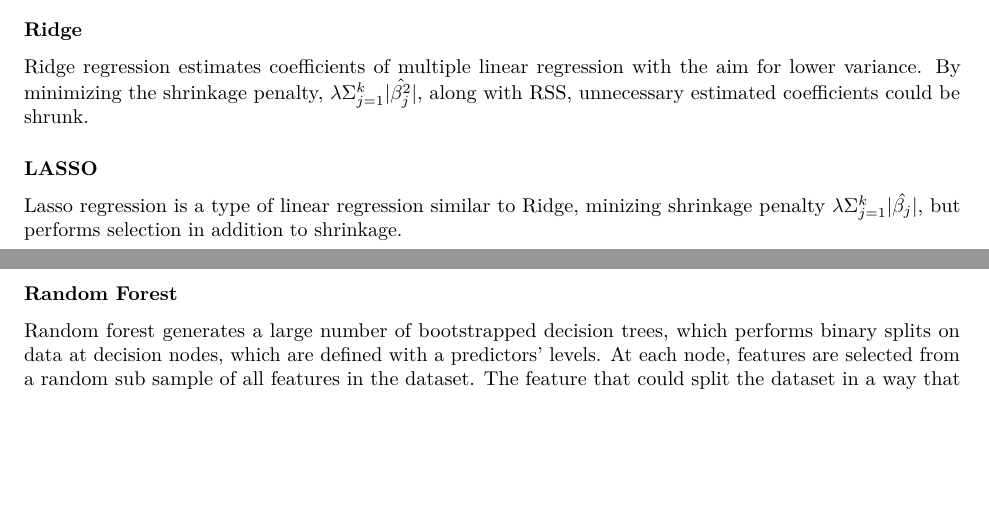
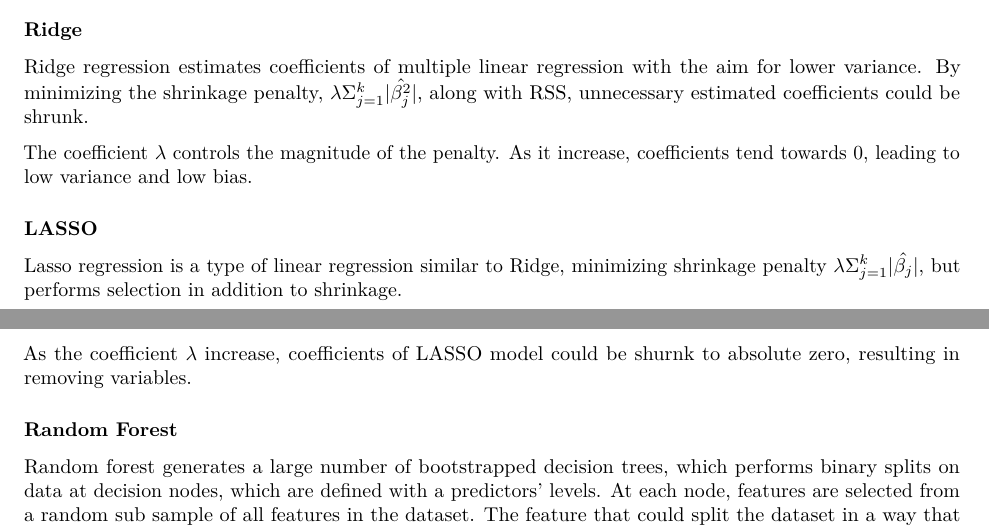
Before and after one commit to zwang0/finalproject_group13, an R Markdown document (final_report.Rmd): two parts of pages 1 and 2 of 5, joined at a grey line, cut so that both start at the same text, the shorter picture padded with empty space. Rendered offline with R 4.5, knitr and Pandoc, then LaTeX, with nearby package versions; some code elsewhere in the file could not run offline.

Commit message:
Update final_report.Rmd

```diff
--- a/final_report.Rmd
+++ b/final_report.Rmd
@@ -45,12 +45,20 @@ In the regression, after we input the data of X and Y, the coefficients
 $\beta_0$ and $\beta$ could be estimated by solving the equation.
 
 ### Ridge
-Ridge regression estimates coefficients of multiple linear regression
-with the aim for lower variance. By minimizing the shrinkage penalty, $\lambda \Sigma_{j=1}^k |\hat{\beta_j^2}|$, along with RSS, unnecessary estimated coefficients could be shrunk.
+Ridge regression estimates coefficients of multiple linear regression with the
+aim for lower variance. By minimizing the shrinkage penalty, $\lambda \Sigma_{j=1}^k |\hat{\beta_j^2}|$,
+along with RSS, unnecessary estimated coefficients could be shrunk.
+
+The coefficient $\lambda$ controls the magnitude of the penalty. As it increase,
+coefficients tend towards 0, leading to low variance and low bias.
 
 ### LASSO
-Lasso regression is a type of linear regression similar to Ridge, minizing shrinkage penalty $\lambda \Sigma_{j=1}^k |\hat{\beta_j}|$,  but performs selection in addition to shrinkage.
+Lasso regression is a type of linear regression similar to Ridge, minimizing
+shrinkage penalty $\lambda \Sigma_{j=1}^k |\hat{\beta_j}|$,  but performs
+selection in addition to shrinkage.
 
+As the coefficient $\lambda$ increase, coefficients of LASSO model could be
+shurnk to absolute zero, resulting in removing variables.
 
 ### Random Forest
 Random forest generates a large number of bootstrapped decision trees, which
```
